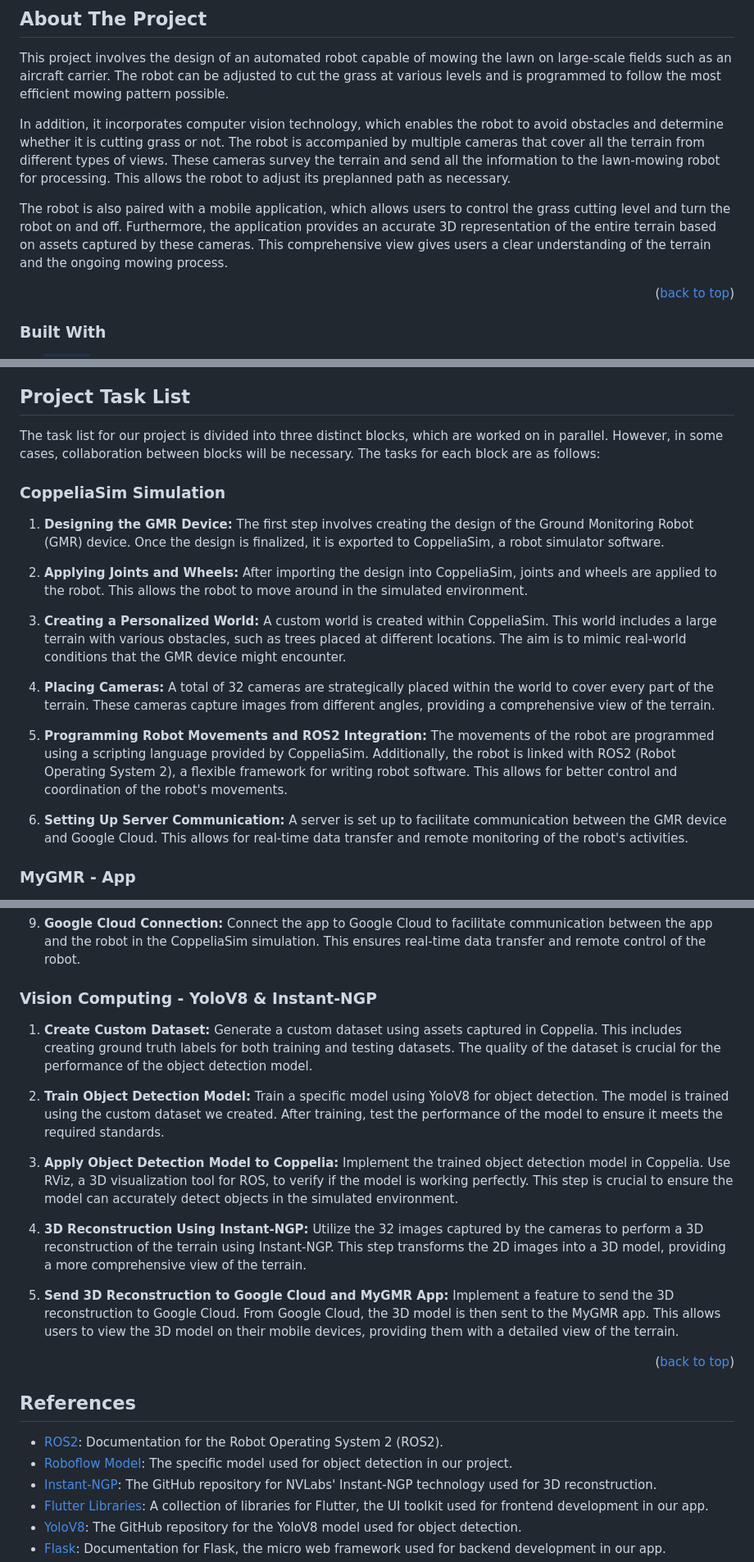
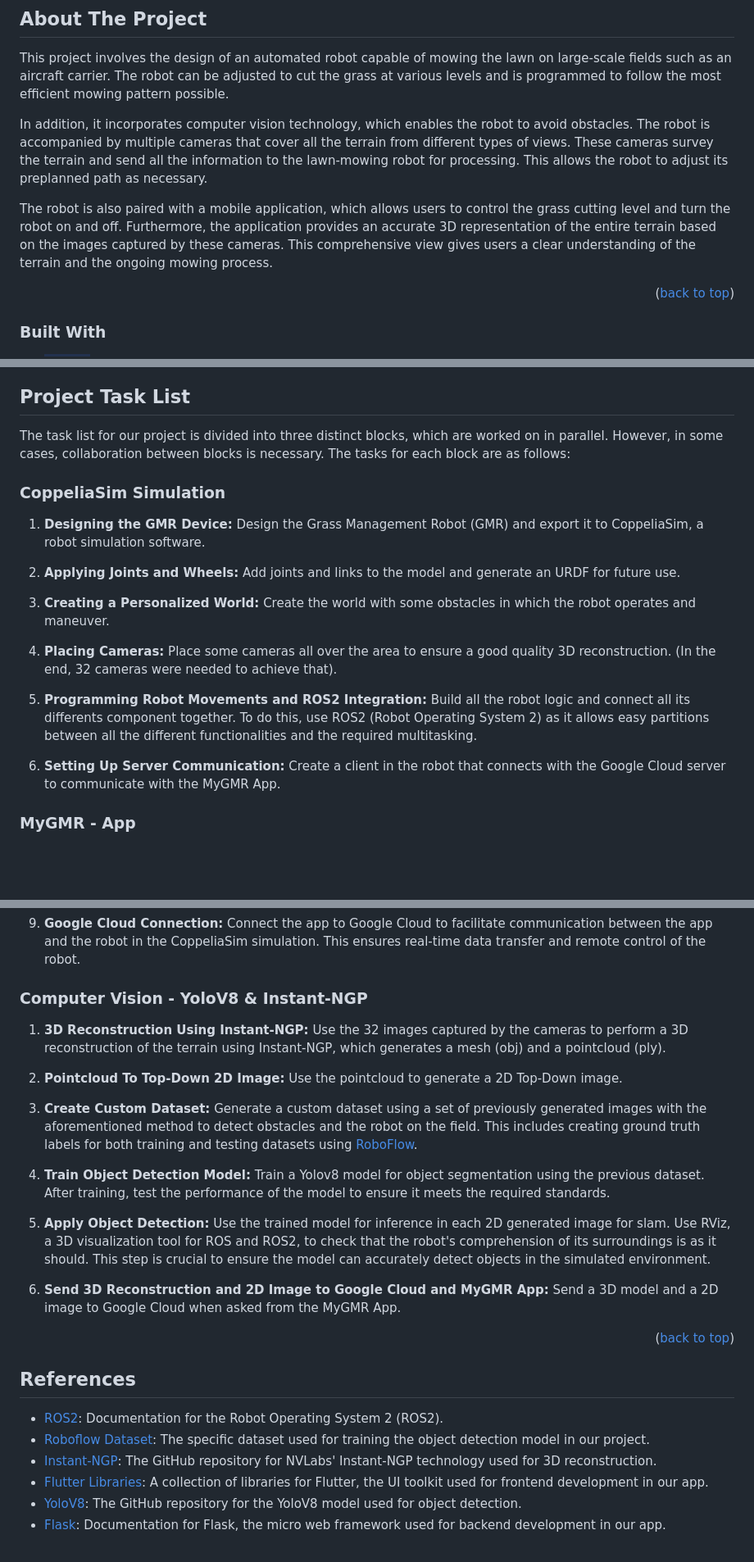
Before and after one commit to GMR-AI/GMR-AI, a Markdown page: README.md, 3 parts joined by grey strips. Shown at 82% size. Rendered like a GitHub page; badges without logos; blank space fills up the shorter version.

```diff
--- a/README.md
+++ b/README.md
@@ -45,9 +45,9 @@
 
 This project involves the design of an automated robot capable of mowing the lawn on large-scale fields such as an aircraft carrier. The robot can be adjusted to cut the grass at various levels and is programmed to follow the most efficient mowing pattern possible.
 
-In addition, it incorporates computer vision technology, which enables the robot to avoid obstacles and determine whether it is cutting grass or not. The robot is accompanied by multiple cameras that cover all the terrain from different types of views. These cameras survey the terrain and send all the information to the lawn-mowing robot for processing. This allows the robot to adjust its preplanned path as necessary.
+In addition, it incorporates computer vision technology, which enables the robot to avoid obstacles. The robot is accompanied by multiple cameras that cover all the terrain from different types of views. These cameras survey the terrain and send all the information to the lawn-mowing robot for processing. This allows the robot to adjust its preplanned path as necessary.
 
-The robot is also paired with a mobile application, which allows users to control the grass cutting level and turn the robot on and off. Furthermore, the application provides an accurate 3D representation of the entire terrain based on assets captured by these cameras. This comprehensive view gives users a clear understanding of the terrain and the ongoing mowing process.
+The robot is also paired with a mobile application, which allows users to control the grass cutting level and turn the robot on and off. Furthermore, the application provides an accurate 3D representation of the entire terrain based on the images captured by these cameras. This comprehensive view gives users a clear understanding of the terrain and the ongoing mowing process.
 
 <p align="right">(<a href="#readme-top">back to top</a>)</p>
 
@@ -229,21 +229,21 @@ Below is an image of the final reconstruction, which can be viewed through the M
 <!-- CONTRIBUTING -->
 ## Project Task List
 
-The task list for our project is divided into three distinct blocks, which are worked on in parallel. However, in some cases, collaboration between blocks will be necessary. The tasks for each block are as follows:
+The task list for our project is divided into three distinct blocks, which are worked on in parallel. However, in some cases, collaboration between blocks is necessary. The tasks for each block are as follows:
 
 ### CoppeliaSim Simulation
 
-1. **Designing the GMR Device:** The first step involves creating the design of the Ground Monitoring Robot (GMR) device. Once the design is finalized, it is exported to CoppeliaSim, a robot simulator software.
+1. **Designing the GMR Device:** Design the Grass Management Robot (GMR) and export it to CoppeliaSim, a robot simulation software.
 
-2. **Applying Joints and Wheels:** After importing the design into CoppeliaSim, joints and wheels are applied to the robot. This allows the robot to move around in the simulated environment.
+2. **Applying Joints and Wheels:** Add joints and links to the model and generate an URDF for future use.
 
-3. **Creating a Personalized World:** A custom world is created within CoppeliaSim. This world includes a large terrain with various obstacles, such as trees placed at different locations. The aim is to mimic real-world conditions that the GMR device might encounter.
+3. **Creating a Personalized World:** Create the world with some obstacles in which the robot operates and maneuver.
 
-4. **Placing Cameras:** A total of 32 cameras are strategically placed within the world to cover every part of the terrain. These cameras capture images from different angles, providing a comprehensive view of the terrain.
+4. **Placing Cameras:** Place some cameras all over the area to ensure a good quality 3D reconstruction. (In the end, 32 cameras were needed to achieve that).
 
-5. **Programming Robot Movements and ROS2 Integration:** The movements of the robot are programmed using a scripting language provided by CoppeliaSim. Additionally, the robot is linked with ROS2 (Robot Operating System 2), a flexible framework for writing robot software. This allows for better control and coordination of the robot's movements.
+5. **Programming Robot Movements and ROS2 Integration:** Build all the robot logic and connect all its differents component together. To do this, use ROS2 (Robot Operating System 2) as it allows easy partitions between all the different functionalities and the required multitasking.
 
-6. **Setting Up Server Communication:** A server is set up to facilitate communication between the GMR device and Google Cloud. This allows for real-time data transfer and remote monitoring of the robot's activities.
+6. **Setting Up Server Communication:** Create a client in the robot that connects with the Google Cloud server to communicate with the MyGMR App.
 
 ### MyGMR - App
 
@@ -266,24 +266,26 @@ The task list for our project is divided into three distinct blocks, which are w
 9. **Google Cloud Connection:** Connect the app to Google Cloud to facilitate communication between the app and the robot in the CoppeliaSim simulation. This ensures real-time data transfer and remote control of the robot.
 
 
-### Vision Computing - YoloV8 & Instant-NGP
+### Computer Vision - YoloV8 & Instant-NGP
 
-1. **Create Custom Dataset:** Generate a custom dataset using assets captured in Coppelia. This includes creating ground truth labels for both training and testing datasets. The quality of the dataset is crucial for the performance of the object detection model.
+1. **3D Reconstruction Using Instant-NGP:** Use the 32 images captured by the cameras to perform a 3D reconstruction of the terrain using Instant-NGP, which generates a mesh (obj) and a pointcloud (ply).
 
-2. **Train Object Detection Model:** Train a specific model using YoloV8 for object detection. The model is trained using the custom dataset we created. After training, test the performance of the model to ensure it meets the required standards.
+2. **Pointcloud To Top-Down 2D Image:** Use the pointcloud to generate a 2D Top-Down image.
 
-3. **Apply Object Detection Model to Coppelia:** Implement the trained object detection model in Coppelia. Use RViz, a 3D visualization tool for ROS, to verify if the model is working perfectly. This step is crucial to ensure the model can accurately detect objects in the simulated environment.
+3. **Create Custom Dataset:** Generate a custom dataset using a set of previously generated images with the aforementioned method to detect obstacles and the robot on the field. This includes creating ground truth labels for both training and testing datasets using [RoboFlow](https://roboflow.com/).
 
-4. **3D Reconstruction Using Instant-NGP:** Utilize the 32 images captured by the cameras to perform a 3D reconstruction of the terrain using Instant-NGP. This step transforms the 2D images into a 3D model, providing a more comprehensive view of the terrain.
+4. **Train Object Detection Model:** Train a Yolov8 model for object segmentation using the previous dataset. After training, test the performance of the model to ensure it meets the required standards.
 
-5. **Send 3D Reconstruction to Google Cloud and MyGMR App:** Implement a feature to send the 3D reconstruction to Google Cloud. From Google Cloud, the 3D model is then sent to the MyGMR app. This allows users to view the 3D model on their mobile devices, providing them with a detailed view of the terrain.
+5. **Apply Object Detection:** Use the trained model for inference in each 2D generated image for slam. Use RViz, a 3D visualization tool for ROS and ROS2, to check that the robot's comprehension of its surroundings is as it should. This step is crucial to ensure the model can accurately detect objects in the simulated environment.
+
+6. **Send 3D Reconstruction and 2D Image to Google Cloud and MyGMR App:** Send a 3D model and a 2D image to Google Cloud when asked from the MyGMR App.
 
 <p align="right">(<a href="#readme-top">back to top</a>)</p>
 
 ## References
 
 - [ROS2](https://docs.ros.org/en/humble/index.html): Documentation for the Robot Operating System 2 (ROS2).
-- [Roboflow Model](https://app.roboflow.com/gmr/gmr-detection/2): The specific model used for object detection in our project.
+- [Roboflow Dataset](https://app.roboflow.com/gmr/gmr-detection/2): The specific dataset used for training the object detection model in our project.
 - [Instant-NGP](https://github.com/NVlabs/instant-ngp): The GitHub repository for NVLabs' Instant-NGP technology used for 3D reconstruction.
 - [Flutter Libraries](https://pub.dev/): A collection of libraries for Flutter, the UI toolkit used for frontend development in our app.
 - [YoloV8](https://github.com/ultralytics/ultralytics): The GitHub repository for the YoloV8 model used for object detection.
```
Also changed, not shown: other parts of README.md (+1 -1 lines).
